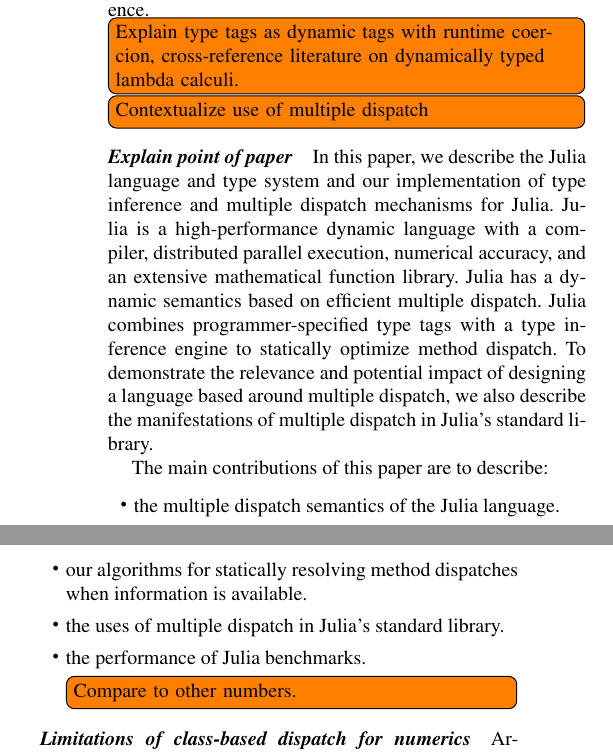
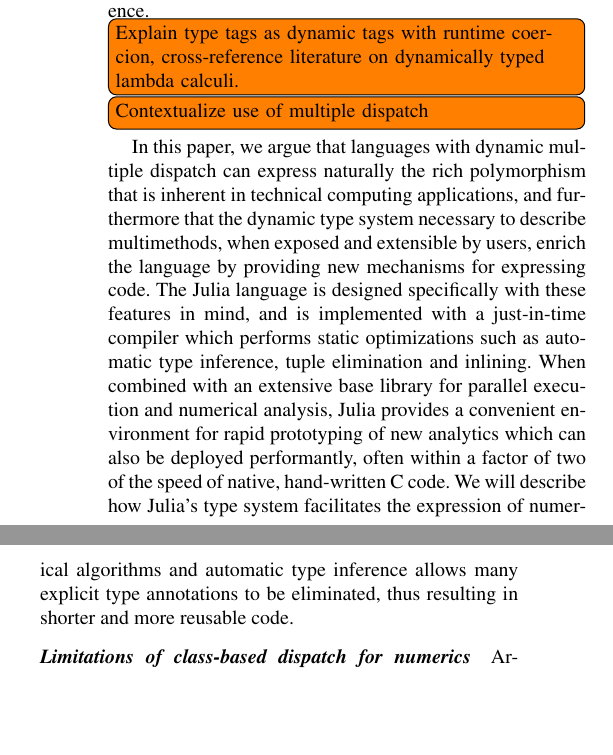
Before and after one commit to jiahao/julia-type-system, a LaTeX paper (pldi2015/pldi2015.tex): two parts of the columns of page 2 of 13, joined at a grey line, cut so that both start at the same text, the shorter picture padded with empty space. Compiled offline with pdfLaTeX; a missing font is replaced by an installed copy or a similar font.

Commit message:
Rewrite end of introduction - explain main point

```diff
--- a/pldi2015/pldi2015.tex
+++ b/pldi2015/pldi2015.tex
@@ -127,25 +127,21 @@ programs, but Julia is designed to optimize static type and dispatch inference.
 \TODO{Explain type tags as dynamic tags with runtime coercion, cross-reference literature on dynamically typed lambda calculi.}
 \TODO{Contextualize use of multiple dispatch}
 
-\paragraph{Explain point of paper}
-In this paper, we describe the Julia language and type system and our
-implementation of type inference and multiple dispatch mechanisms for Julia.
-Julia is a high-performance dynamic language with a compiler, distributed
-parallel execution, numerical accuracy, and an extensive mathematical function
-library. Julia has a dynamic semantics based on efficient multiple dispatch.
-Julia combines programmer-specified type tags with a type inference engine to
-statically optimize method dispatch. To demonstrate the relevance and potential
-impact of designing a language based around multiple dispatch, we also describe
-the manifestations of multiple dispatch in Julia's standard library.
-
-The main contributions of this paper are to describe:
-
-\begin{itemize}
-	\item the multiple dispatch semantics of the Julia language.
-	\item our algorithms for statically resolving method dispatches when information is available.
-	\item the uses of multiple dispatch in Julia's standard library.
-	\item the performance of Julia benchmarks. \TODO{Compare to other numbers.}
-\end{itemize}
+In this paper, we argue that languages with dynamic multiple dispatch can
+express naturally the rich polymorphism that is inherent in technical computing
+applications, and furthermore that the dynamic type system necessary to
+describe multimethods, when exposed and extensible by users, enrich the
+language by providing new mechanisms for expressing code. The Julia language
+is designed specifically with these features in mind, and is implemented with a
+just-in-time compiler which performs static optimizations such as automatic
+type inference, tuple elimination and inlining. When combined with an extensive
+base library for parallel execution and numerical analysis, Julia provides a
+convenient environment for rapid prototyping of new analytics which can also be
+deployed performantly, often within a factor of two of the speed of native,
+hand-written C code. We will describe how Julia's type system facilitates the
+expression of numerical algorithms and automatic type inference allows many
+explicit type annotations to be eliminated, thus resulting in shorter and more
+reusable code.
 
 \paragraph{Limitations of class-based dispatch for numerics}
 Arguably, class-based dispatch is not natural for numeric computations.  It's
```
